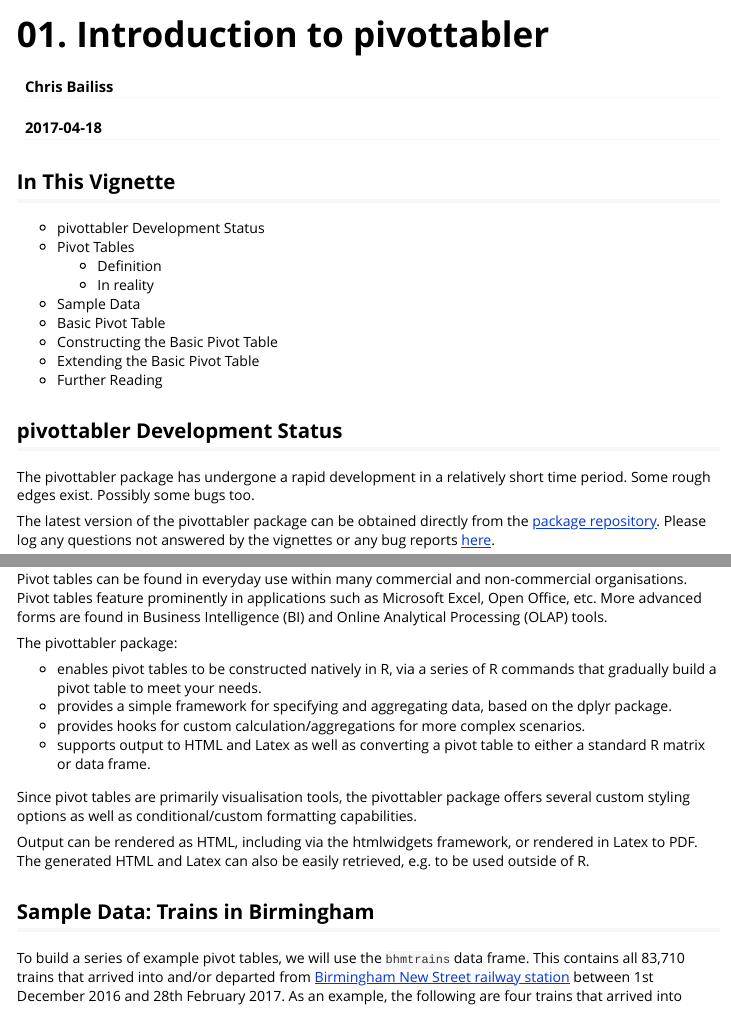
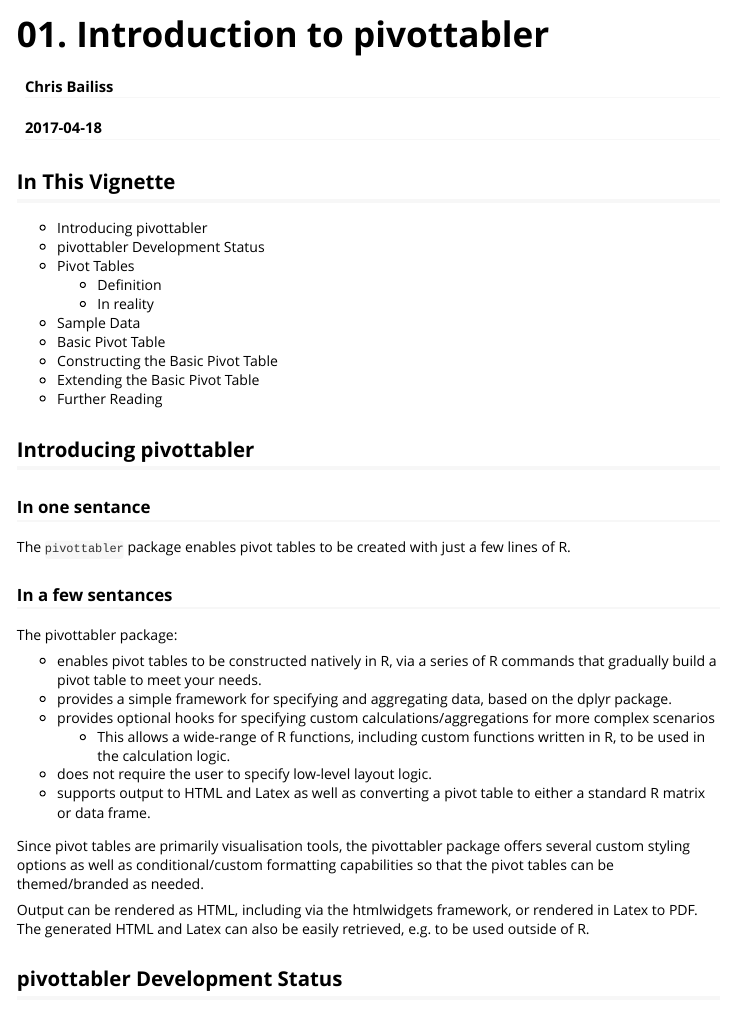
Before and after one commit to cbailiss/pivottabler, an R Markdown document (vignettes/introduction.Rmd): the page in a window 1100 px wide, from its top, and a second part further down, joined at a grey line. Rendered offline with R 4.5, knitr and Pandoc, with nearby package versions; some code elsewhere in the file could not run offline.

Commit message:
Improved introduction.

```diff
--- a/vignettes/introduction.Rmd
+++ b/vignettes/introduction.Rmd
@@ -11,6 +11,7 @@ vignette: >
 
 ## In This Vignette
 
+* Introducing pivottabler
 * pivottabler Development Status
 * Pivot Tables
     + Definition
@@ -21,9 +22,30 @@ vignette: >
 * Extending the Basic Pivot Table
 * Further Reading
 
+## Introducing pivottabler
+
+### In one sentance
+
+The `pivottabler` package enables pivot tables to be created with just a few lines of R.
+
+### In a few sentances
+
+The pivottabler package:
+
+- enables pivot tables to be constructed natively in R, via a series of R commands that gradually build a pivot table to meet your needs.
+- provides a simple framework for specifying and aggregating data, based on the dplyr package.
+- provides optional hooks for specifying custom calculations/aggregations for more complex scenarios
+    + This allows a wide-range of R functions, including custom functions written in R, to be used in the calculation logic.
+- does not require the user to specify low-level layout logic.
+- supports output to HTML and Latex as well as converting a pivot table to either a standard R matrix or data frame.
+
+Since pivot tables are primarily visualisation tools, the pivottabler package offers several custom styling options as well as conditional/custom formatting capabilities so that the pivot tables can be themed/branded as needed.
+
+Output can be rendered as HTML, including via the htmlwidgets framework, or rendered in Latex to PDF.  The generated HTML and Latex can also be easily retrieved, e.g. to be used outside of R.
+
 ## pivottabler Development Status
 
-The pivottabler package has undergone a rapid development in a relatively short time period.  Some rough edges exist.  Possibly some bugs too.
+The pivottabler package has developed quite rapidly.  Some rough edges exist.  Possibly some bugs too.
 
 The latest version of the pivottabler package can be obtained directly from the [package repository](https://github.com/cbailiss/pivottabler/).  Please log any questions not answered by the vignettes or any bug reports [here](https://github.com/cbailiss/pivottabler/issues).
 
@@ -58,13 +79,3 @@ Pivot tables can be found in everyday use within many commercial and non-commerc
-The pivottabler package:
-
-- enables pivot tables to be constructed natively in R, via a series of R commands that gradually build a pivot table to meet your needs.
-- provides a simple framework for specifying and aggregating data, based on the dplyr package.
-- provides hooks for custom calculation/aggregations for more complex scenarios.
-- supports output to HTML and Latex as well as converting a pivot table to either a standard R matrix or data frame.
-
-Since pivot tables are primarily visualisation tools, the pivottabler package offers several custom styling options as well as conditional/custom formatting capabilities.
-
-Output can be rendered as HTML, including via the htmlwidgets framework, or rendered in Latex to PDF.  The generated HTML and Latex can also be easily retrieved, e.g. to be used outside of R.
 
 ## Sample Data: Trains in Birmingham
 
```
Also changed, not shown: vignettes/introduction.Rmd (5 more changed lines).
